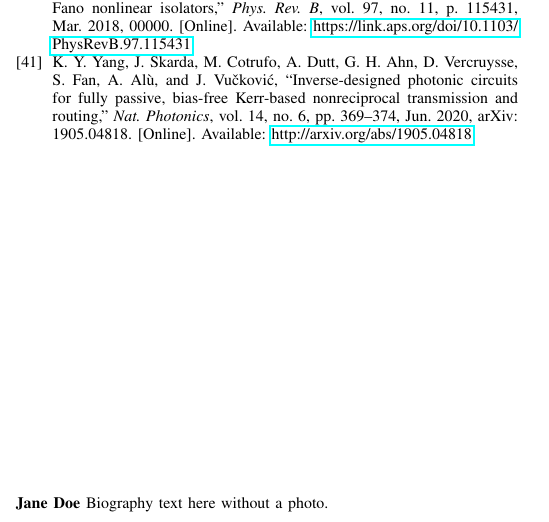
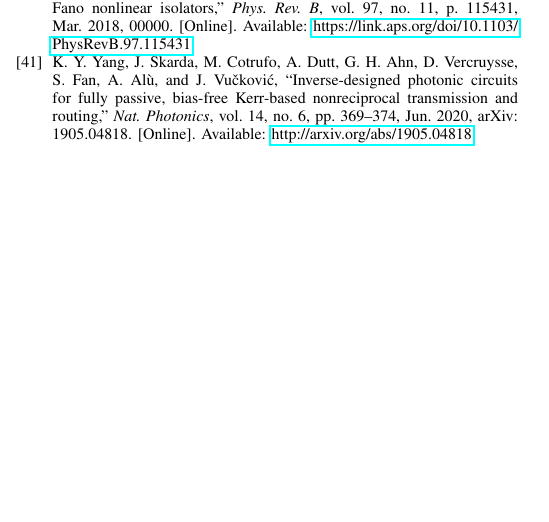
Before and after one commit to venichka/qubits_nonreciprocity, a LaTeX paper (Text/Qubits nonreciprocity (IEEE MTT)/main.tex): part of one column of page 12 of 12, cut so that both start at the same text, the shorter picture padded with empty space. Compiled offline with pdfLaTeX.

Commit message:
Text: presubmit, before Andrea

```diff
--- a/Text/Qubits nonreciprocity (IEEE MTT)/main.tex
+++ b/Text/Qubits nonreciprocity (IEEE MTT)/main.tex
@@ -579,9 +579,9 @@ These insights are pivotal for achieving the full potential of such systems. The
 
 \bibliography{ref}
 
-\begin{IEEEbiographynophoto}{Jane Doe}
-Biography text here without a photo.
-\end{IEEEbiographynophoto}
+% \begin{IEEEbiographynophoto}{Jane Doe}
+% Biography text here without a photo.
+% \end{IEEEbiographynophoto}
 
 % \begin{IEEEbiography}
 % In this paragraph, you can place your educational, professional background, research and other interests.
```
Also changed, not shown: 2 other files.
